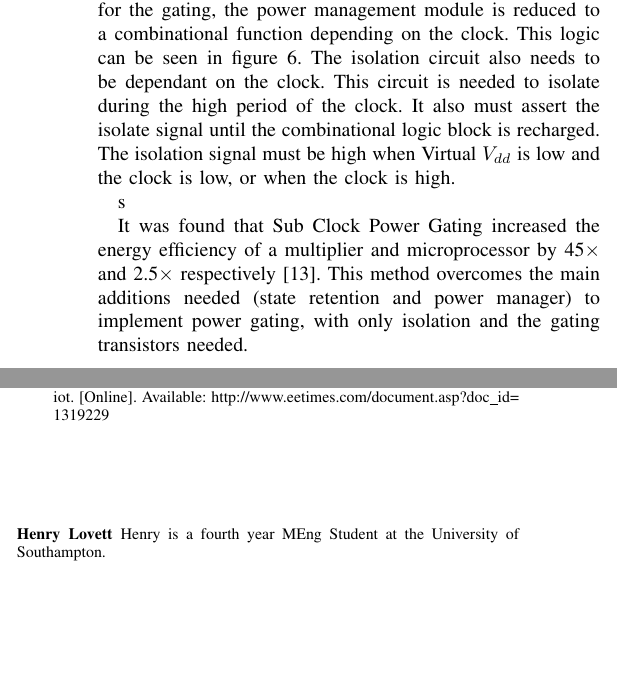
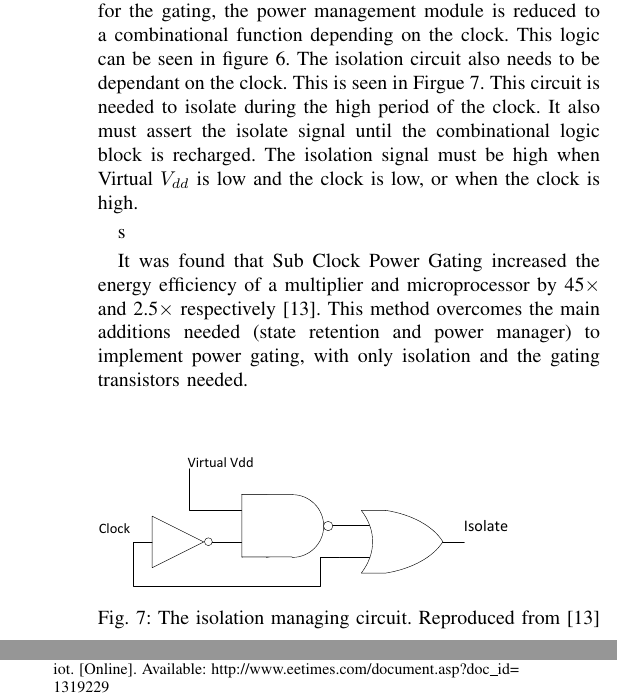
Before and after one commit to seblovett/irr, a LaTeX paper (Report/IRR.tex, which reads Report/PowerTechniques.tex): two parts of the columns of pages 3 and 6 of 6, joined at a grey line, cut so that both start at the same text, the shorter picture padded with empty space. Compiled offline with pdfLaTeX.

Commit message:
Added another Mistry figure and made them look sexy.

```diff
--- a/Report/IRR.tex
+++ b/Report/IRR.tex
@@ -411,9 +411,9 @@ Low Power, Clock gating, power gating, synthesis, big.LITTLE, asymmetric-multico
 % biographies
 %\newpage
 
-\begin{IEEEbiographynophoto}{Henry Lovett}
-Henry is a fourth year MEng Student at the University of Southampton.
-\end{IEEEbiographynophoto}
+%\begin{IEEEbiographynophoto}{Henry Lovett}
+%Henry is a fourth year MEng Student at the University of Southampton.
+%\end{IEEEbiographynophoto}
 
 % You can push biographies down or up by placing
 % a \vfill before or after them. The appropriate
--- a/Report/PowerTechniques.tex
+++ b/Report/PowerTechniques.tex
@@ -174,6 +174,7 @@ This results in no need for state retention registers.
 Also, due to the reliance on the clock for the gating, the power management module is reduced to a combinational function depending on the clock.
 This logic can be seen in figure~\ref{fig:scpg:gate}.
 The isolation circuit also needs to be dependant on the clock.
+This is seen in Firgue~\ref{fig:scpg:iso}.
 This circuit is needed to isolate during the high period of the clock.
 It also must assert the isolate signal until the combinational logic block is recharged.
 The isolation signal must be high when Virtual $V_{dd}$ is low and the clock is low, or when the clock is high.
@@ -185,6 +186,12 @@ The isolation signal must be high when Virtual $V_{dd}$ is low and the clock is
 \caption{The power management circuitry needed to implement Sub Clock Power Gating. Reproduced from \cite{mistry2011sub}}
 \todo[inline]{redo this. Add isolation circuit too}
 \label{fig:scpg:gate}
+\end{figure}
+\begin{figure}
+%\missingfigure{The power gating circuit from \cite{mistry2011sub}.}
+\includegraphics[width=0.4\textwidth]{Figures/mistry_isolation.pdf}%scpg_circuit.png}
+\caption{The isolation managing circuit. Reproduced from \cite{mistry2011sub}}
+\label{fig:scpg:iso}
 \end{figure}
 
 It was found that Sub Clock Power Gating increased the energy efficiency of a multiplier and microprocessor by 45$\times$ and 2.5$\times$ respectively \cite{mistry2011sub}.
```
Also changed, not shown: Report/ClockGating.tex (+4 -3 lines), Report/Figures/mistry_gating.pdf (added), Report/Figures/mistry_isolation.pdf (added), Report/IRR.pdf, Report/PowerTechniques.tex (4 more changed lines), 1 other file.
